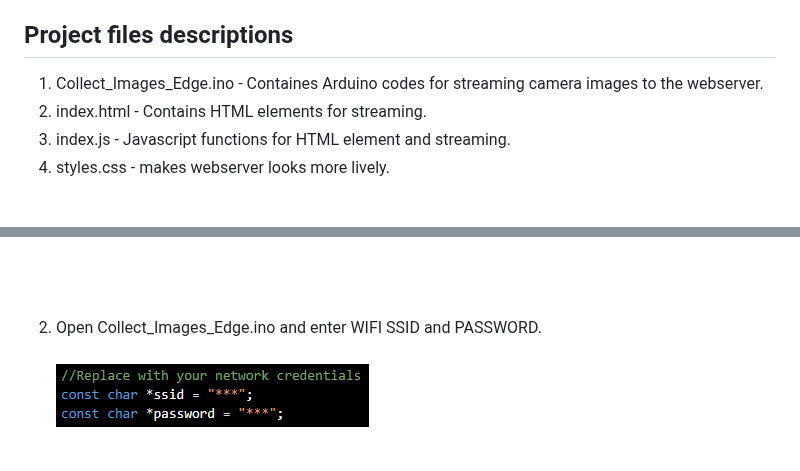
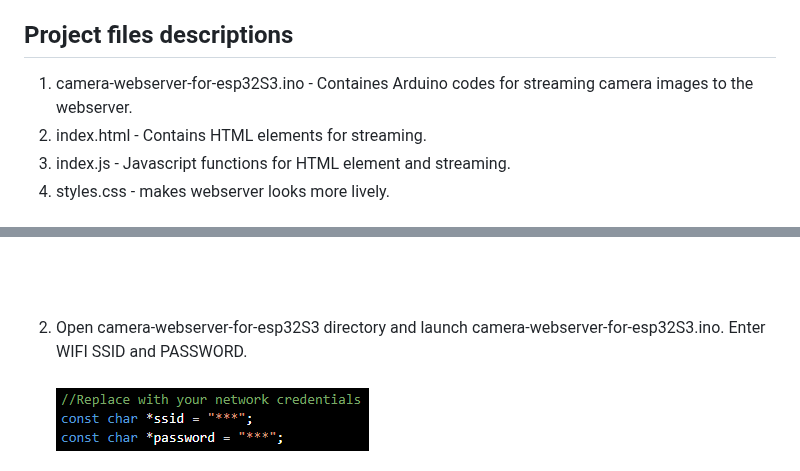
Before and after one commit to San279/camera-webserver-for-esp32S3, a Markdown page: README.md, 2 parts joined by grey strips. GitHub-like rendering.

```diff
--- a/README.md
+++ b/README.md
@@ -7,7 +7,7 @@ This project was intended to use for collecting images from Esp32S3 to train [FO
 
 ## Project files descriptions
 
-1. Collect_Images_Edge.ino - Containes Arduino codes for streaming camera images to the webserver.
+1. camera-webserver-for-esp32S3.ino - Containes Arduino codes for streaming camera images to the webserver.
 2. index.html - Contains HTML elements for streaming.
 3. index.js - Javascript functions for HTML element and streaming.
 4. styles.css - makes webserver looks more lively.
@@ -17,7 +17,7 @@ This project was intended to use for collecting images from Esp32S3 to train [FO
 1. Download the project and unzip it to your Arduino Directory. <br /><br />
 ![alt text](/Images_for_readme/folder_directory.PNG)
 <br /><br /><br /><br />
-2. Open Collect_Images_Edge.ino and enter WIFI SSID and PASSWORD.<br /><br />
+2. Open camera-webserver-for-esp32S3 directory and launch camera-webserver-for-esp32S3.ino. Enter WIFI SSID and PASSWORD.<br /><br />
 ![alt text](/Images_for_readme/ssidPassword.PNG)
 <br /><br /><br /><br />
 3. Under tools change your Board to "ESP32S3 Dev Module" and PSRAM to "OPI PSRAM".<br /><br />
```
